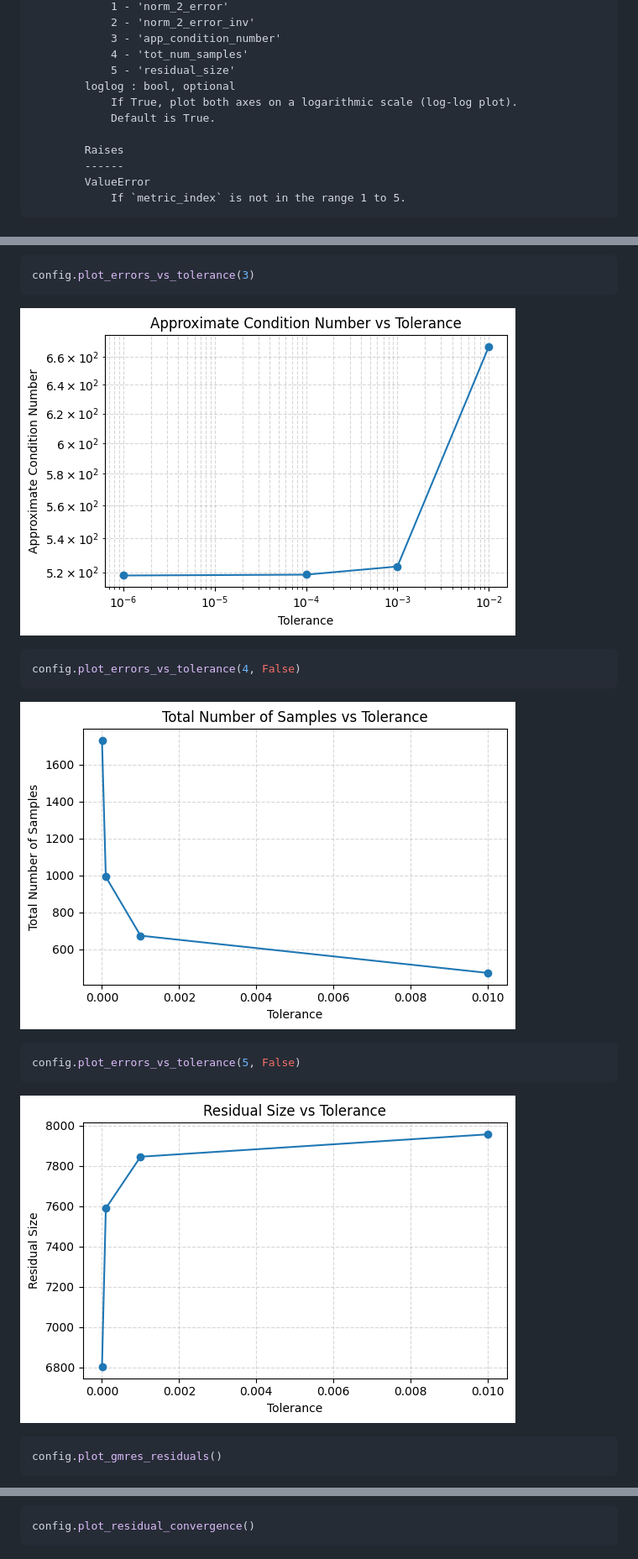
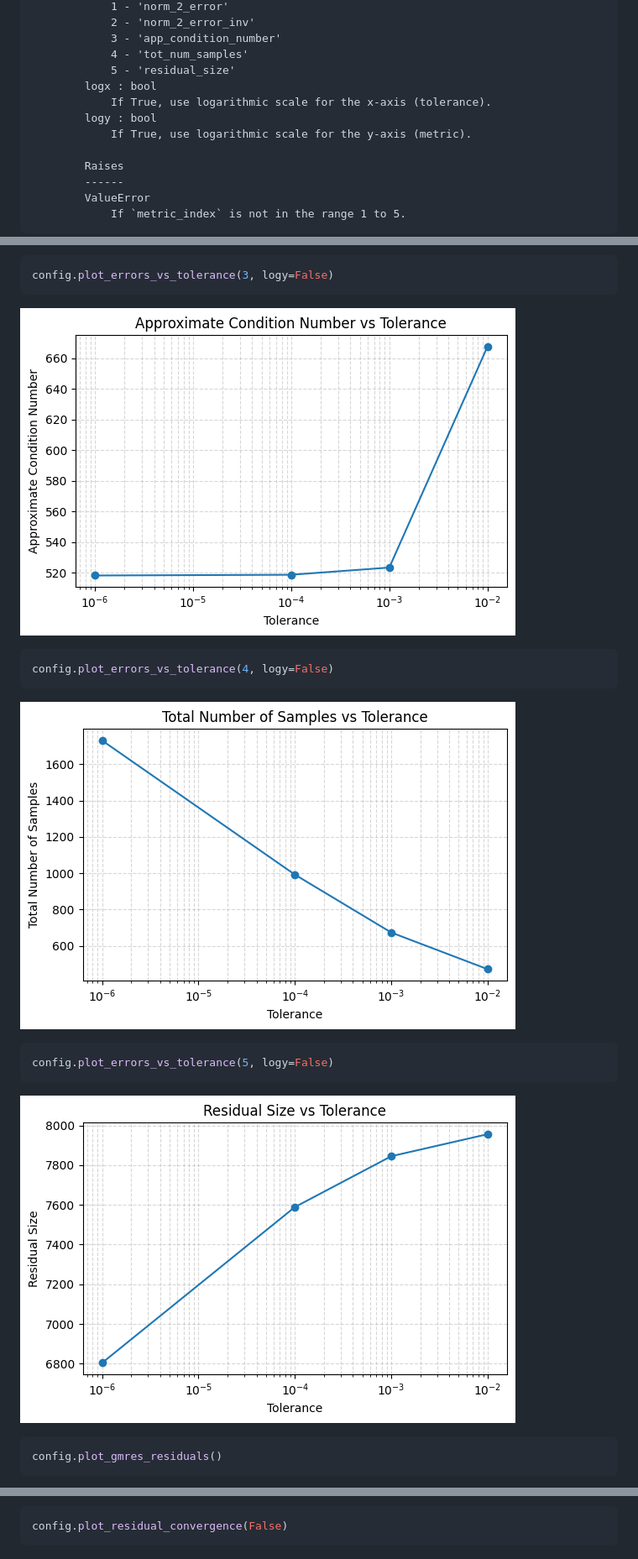
Before and after one commit to ignacia-fp/rsrs-exps, a Markdown page: demo.md, 3 parts joined by grey strips. Shown: that part at 84% size. Rendered like a GitHub page; pictures changed too: demo_files/demo_10_0.png, demo_files/demo_11_0.png, demo_files/demo_9_0.png.

Commit message:
demo updated

````diff
--- a/demo.md
+++ b/demo.md
@@ -178,9 +180,10 @@ print(config.plot_errors_vs_tolerance.__doc__)
                 3 - 'app_condition_number'
                 4 - 'tot_num_samples'
                 5 - 'residual_size'
-            loglog : bool, optional
-                If True, plot both axes on a logarithmic scale (log-log plot).
-                Default is True.
+            logx : bool
+                If True, use logarithmic scale for the x-axis (tolerance).
+            logy : bool
+                If True, use logarithmic scale for the y-axis (metric).
 
             Raises
             ------
@@ -213,7 +216,7 @@ config.plot_errors_vs_tolerance(2)
 
 
 ```python
-config.plot_errors_vs_tolerance(3)
+config.plot_errors_vs_tolerance(3, logy=False)
 ```
 
 
@@ -224,7 +227,7 @@ config.plot_errors_vs_tolerance(3)
 
 
 ```python
-config.plot_errors_vs_tolerance(4, False)
+config.plot_errors_vs_tolerance(4, logy=False)
 ```
 
 
@@ -235,7 +238,7 @@ config.plot_errors_vs_tolerance(4, False)
 
 
 ```python
-config.plot_errors_vs_tolerance(5, False)
+config.plot_errors_vs_tolerance(5, logy=False)
 ```
 
 
@@ -257,7 +260,7 @@ config.plot_gmres_residuals()
 
 
 ```python
-config.plot_residual_convergence()
+config.plot_residual_convergence(False)
 ```
 
 
````
Also changed, not shown: other parts of demo.md (+3 -1 lines), README.md (+10 -7 lines), 2 other files.
